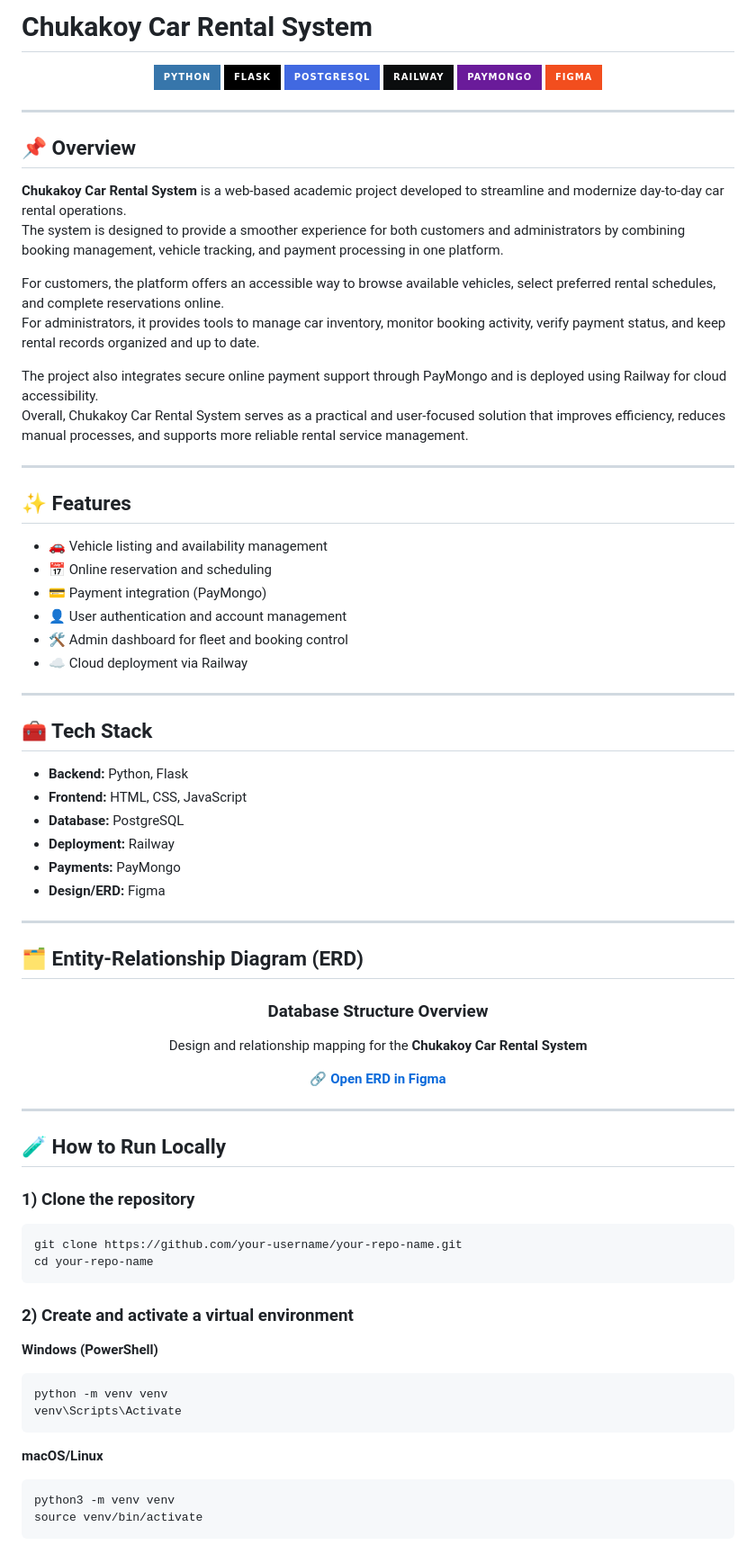
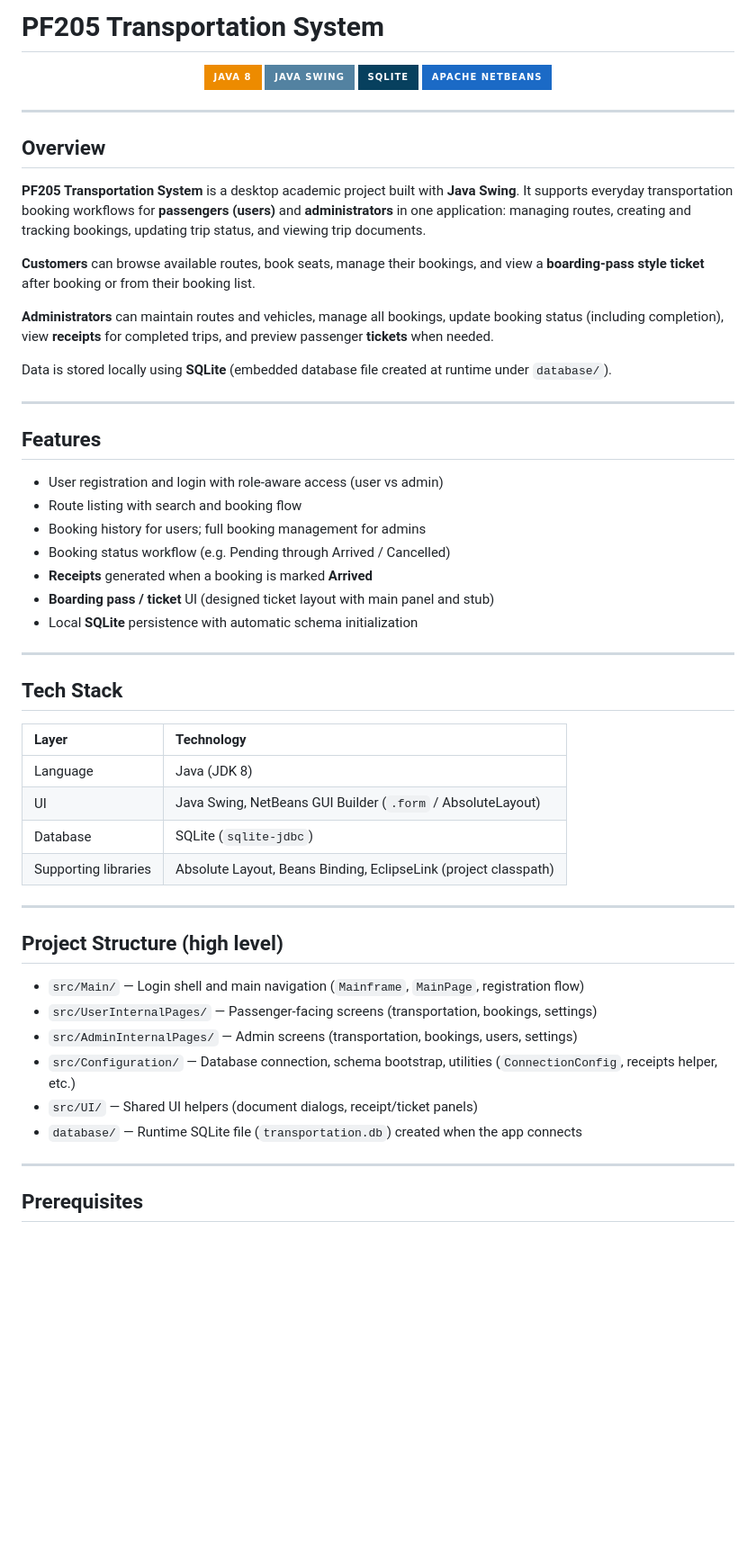
Before and after one commit to Eddymasangcay/IM207-FINALSYS, a Markdown page: README.md, the part around one of its changes. Shown at 90% size. Rendered like a GitHub page; badges without logos; blank space fills up the shorter version.

```diff
--- a/README.md
+++ b/README.md
@@ -1,82 +1,62 @@
-# Chukakoy Car Rental System
+# PF205 Transportation System
 
 <div align="center">
 
-[![Python](https://img.shields.io/badge/Python-3776AB?style=for-the-badge&logo=python&logoColor=white)](https://python.org)
-[![Flask](https://img.shields.io/badge/Flask-000000?style=for-the-badge&logo=flask&logoColor=white)](https://flask.palletsprojects.com)
-[![PostgreSQL](https://img.shields.io/badge/PostgreSQL-4169E1?style=for-the-badge&logo=postgresql&logoColor=white)](https://postgresql.org)
-[![Railway](https://img.shields.io/badge/Railway-0B0D0E?style=for-the-badge&logo=railway&logoColor=white)](https://railway.app)
-[![PayMongo](https://img.shields.io/badge/PayMongo-6A1B9A?style=for-the-badge&logo=moneygram&logoColor=white)](https://paymongo.com)
-[![Figma](https://img.shields.io/badge/Figma-F24E1E?style=for-the-badge&logo=figma&logoColor=white)](https://www.figma.com/board/t3X2NkmHzongN0VsYPoC4D/Chukakoy-Car-Rental---Entity-Relationship-Diagram?node-id=0-1&t=pq38QzFM8nLPN6Wv-1)
+[![Java](https://img.shields.io/badge/Java_8-ED8B00?style=for-the-badge&logo=openjdk&logoColor=white)](https://openjdk.org/)
+[![Swing](https://img.shields.io/badge/Java_Swing-5382A1?style=for-the-badge&logo=java&logoColor=white)](https://docs.oracle.com/javase/tutorial/uiswing/)
+[![SQLite](https://img.shields.io/badge/SQLite-07405E?style=for-the-badge&logo=sqlite&logoColor=white)](https://sqlite.org/)
+[![NetBeans](https://img.shields.io/badge/Apache_NetBeans-1B6AC6?style=for-the-badge&logo=apache-netbeans-ide&logoColor=white)](https://netbeans.apache.org/)
 
 </div>
 
 ---
 
-## 📌 Overview
+## Overview
 
-**Chukakoy Car Rental System** is a web-based academic project developed to streamline and modernize day-to-day car rental operations.
-The system is designed to provide a smoother experience for both customers and administrators by combining booking management, vehicle tracking, and payment processing in one platform.
 
-For customers, the platform offers an accessible way to browse available vehicles, select preferred rental schedules, and complete reservations online.
-For administrators, it provides tools to manage car inventory, monitor booking activity, verify payment status, and keep rental records organized and up to date.
+**PF205 Transportation System** is a desktop academic project built with **Java Swing**. It supports everyday transportation booking workflows for **passengers (users)** and **administrators** in one application: managing routes, creating and tracking bookings, updating trip status, and viewing trip documents.
 
-The project also integrates secure online payment support through PayMongo and is deployed using Railway for cloud accessibility.
-Overall, Chukakoy Car Rental System serves as a practical and user-focused solution that improves efficiency, reduces manual processes, and supports more reliable rental service management.
+**Customers** can browse available routes, book seats, manage their bookings, and view a **boarding-pass style ticket** after booking or from their booking list.
+
+**Administrators** can maintain routes and vehicles, manage all bookings, update booking status (including completion), view **receipts** for completed trips, and preview passenger **tickets** when needed.
+
+Data is stored locally using **SQLite** (embedded database file created at runtime under `database/`).
 
 ---
 
-## ✨ Features
+## Features
 
-- 🚗 Vehicle listing and availability management
-- 📅 Online reservation and scheduling
-- 💳 Payment integration (PayMongo)
-- 👤 User authentication and account management
-- 🛠️ Admin dashboard for fleet and booking control
-- ☁️ Cloud deployment via Railway
+- User registration and login with role-aware access (user vs admin)
+- Route listing with search and booking flow
+- Booking history for users; full booking management for admins
+- Booking status workflow (e.g. Pending through Arrived / Cancelled)
+- **Receipts** generated when a booking is marked **Arrived**
+- **Boarding pass / ticket** UI (designed ticket layout with main panel and stub)
+- Local **SQLite** persistence with automatic schema initialization
 
 ---
 
-## 🧰 Tech Stack
+## Tech Stack
 
-- **Backend:** Python, Flask
-- **Frontend:** HTML, CSS, JavaScript
-- **Database:** PostgreSQL
-- **Deployment:** Railway
-- **Payments:** PayMongo
-- **Design/ERD:** Figma
+| Layer | Technology |
+| :---- | :--------- |
+| Language | Java (JDK 8) |
+| UI | Java Swing, NetBeans GUI Builder (`.form` / AbsoluteLayout) |
+| Database | SQLite (`sqlite-jdbc`) |
+| Supporting libraries | Absolute Layout, Beans Binding, EclipseLink (project classpath) |
 
 ---
 
-## 🗂️ Entity-Relationship Diagram (ERD)
+## Project Structure (high level)
 
-<div align="center">
-
-### Database Structure Overview
-Design and relationship mapping for the **Chukakoy Car Rental System**
-
-🔗 **[Open ERD in Figma](https://www.figma.com/board/t3X2NkmHzongN0VsYPoC4D/Chukakoy-Car-Rental---Entity-Relationship-Diagram?node-id=0-1&t=pq38QzFM8nLPN6Wv-1)**
-
-</div>
+- `src/Main/` — Login shell and main navigation (`Mainframe`, `MainPage`, registration flow)
+- `src/UserInternalPages/` — Passenger-facing screens (transportation, bookings, settings)
+- `src/AdminInternalPages/` — Admin screens (transportation, bookings, users, settings)
+- `src/Configuration/` — Database connection, schema bootstrap, utilities (`ConnectionConfig`, receipts helper, etc.)
+- `src/UI/` — Shared UI helpers (document dialogs, receipt/ticket panels)
+- `database/` — Runtime SQLite file (`transportation.db`) created when the app connects
 
 ---
 
-## 🧪 How to Run Locally
+## Prerequisites
 
-### 1) Clone the repository
-
-    git clone https://github.com/your-username/your-repo-name.git
-    cd your-repo-name
-
-### 2) Create and activate a virtual environment
-
-**Windows (PowerShell)**
-
-    python -m venv venv
-    venv\Scripts\Activate
-
-**macOS/Linux**
-
-    python3 -m venv venv
-    source venv/bin/activate
-
```
Also changed, not shown: other parts of README.md (+48 -81 lines).
